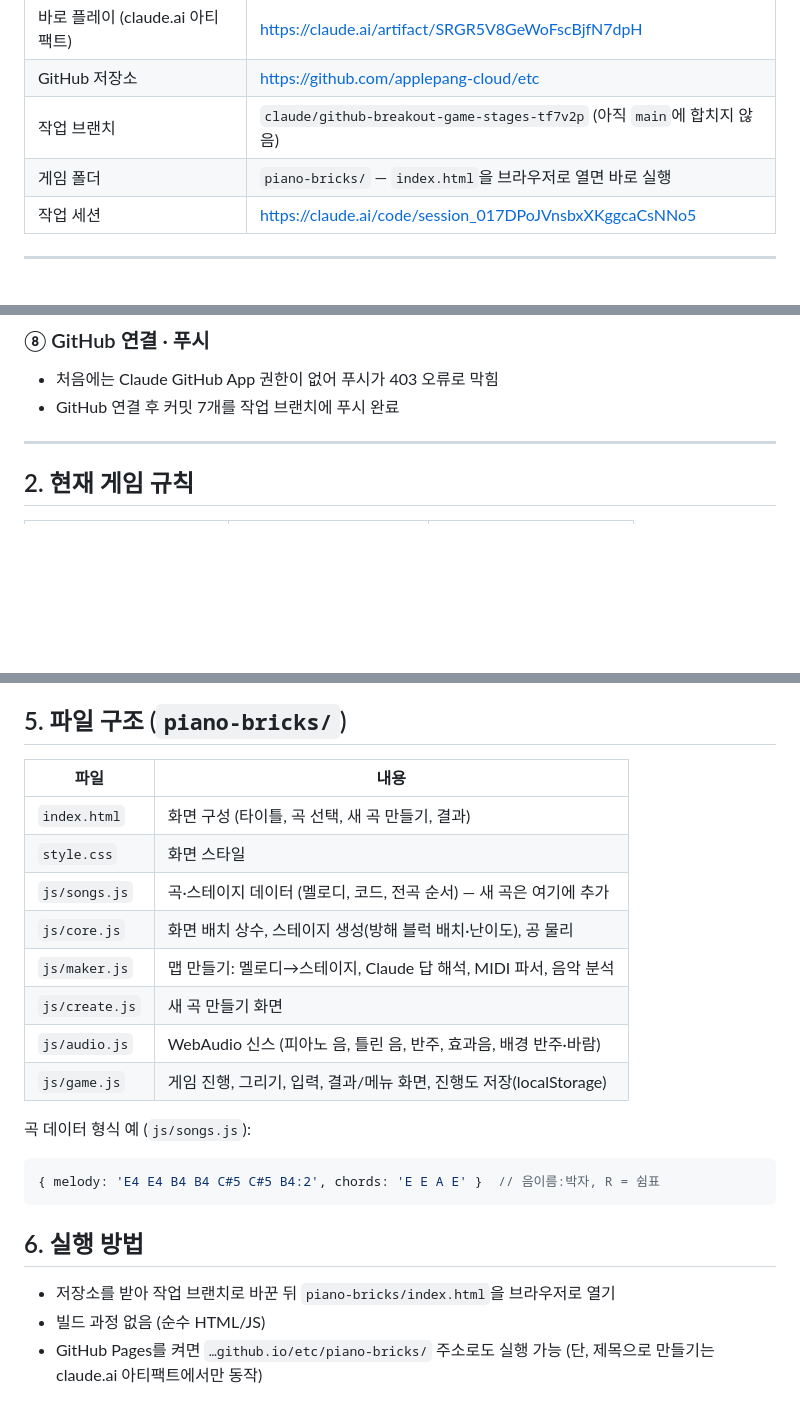
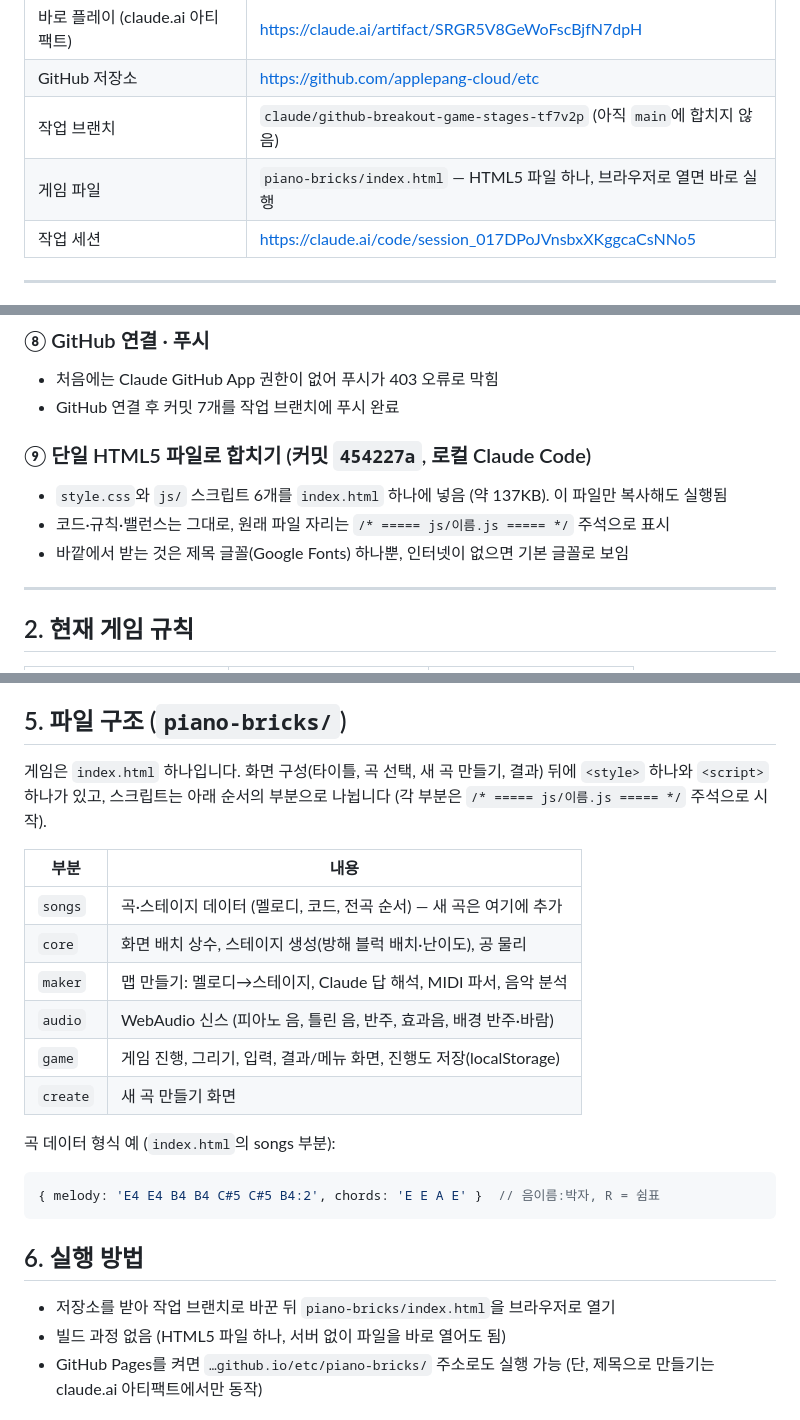
Before and after one commit to applepang-cloud/etc, a Markdown page: piano-bricks/작업기록.md, 3 parts joined by grey strips. Rendered like a GitHub page; blank space fills up the shorter version.

Commit message:
Update the work log for the single-file build
Describe the single index.html layout in place of the old js/ file list and
add the bundling step and its commit to the log.

Co-Authored-By: Claude Opus 5.5 <noreply@anthropic.com>

````diff
--- a/piano-bricks/작업기록.md
+++ b/piano-bricks/작업기록.md
@@ -7,7 +7,7 @@
 | 바로 플레이 (claude.ai 아티팩트) | https://claude.ai/artifact/SRGR5V8GeWoFscBjfN7dpH |
 | GitHub 저장소 | https://github.com/applepang-cloud/etc |
 | 작업 브랜치 | `claude/github-breakout-game-stages-tf7v2p` (아직 `main`에 합치지 않음) |
-| 게임 폴더 | `piano-bricks/` — `index.html`을 브라우저로 열면 바로 실행 |
+| 게임 파일 | `piano-bricks/index.html` — HTML5 파일 하나, 브라우저로 열면 바로 실행 |
 | 작업 세션 | https://claude.ai/code/session_017DPoJVnsbxXKggcaCsNNo5 |
 
 ---
@@ -83,6 +83,11 @@
 - 처음에는 Claude GitHub App 권한이 없어 푸시가 403 오류로 막힘
 - GitHub 연결 후 커밋 7개를 작업 브랜치에 푸시 완료
 
+### ⑨ 단일 HTML5 파일로 합치기 (커밋 `454227a`, 로컬 Claude Code)
+- `style.css`와 `js/` 스크립트 6개를 `index.html` 하나에 넣음 (약 137KB). 이 파일만 복사해도 실행됨
+- 코드·규칙·밸런스는 그대로, 원래 파일 자리는 `/* ===== js/이름.js ===== */` 주석으로 표시
+- 바깥에서 받는 것은 제목 글꼴(Google Fonts) 하나뿐, 인터넷이 없으면 기본 글꼴로 보임
+
 ---
 
 ## 2. 현재 게임 규칙
@@ -122,25 +127,26 @@
 
 ## 5. 파일 구조 (`piano-bricks/`)
 
-| 파일 | 내용 |
+게임은 `index.html` 하나입니다. 화면 구성(타이틀, 곡 선택, 새 곡 만들기, 결과) 뒤에 `<style>` 하나와 `<script>` 하나가 있고,
+스크립트는 아래 순서의 부분으로 나뉩니다 (각 부분은 `/* ===== js/이름.js ===== */` 주석으로 시작).
+
+| 부분 | 내용 |
 |---|---|
-| `index.html` | 화면 구성 (타이틀, 곡 선택, 새 곡 만들기, 결과) |
-| `style.css` | 화면 스타일 |
-| `js/songs.js` | 곡·스테이지 데이터 (멜로디, 코드, 전곡 순서) — 새 곡은 여기에 추가 |
-| `js/core.js` | 화면 배치 상수, 스테이지 생성(방해 블럭 배치·난이도), 공 물리 |
-| `js/maker.js` | 맵 만들기: 멜로디→스테이지, Claude 답 해석, MIDI 파서, 음악 분석 |
-| `js/create.js` | 새 곡 만들기 화면 |
-| `js/audio.js` | WebAudio 신스 (피아노 음, 틀린 음, 반주, 효과음, 배경 반주·바람) |
-| `js/game.js` | 게임 진행, 그리기, 입력, 결과/메뉴 화면, 진행도 저장(localStorage) |
+| `songs` | 곡·스테이지 데이터 (멜로디, 코드, 전곡 순서) — 새 곡은 여기에 추가 |
+| `core` | 화면 배치 상수, 스테이지 생성(방해 블럭 배치·난이도), 공 물리 |
+| `maker` | 맵 만들기: 멜로디→스테이지, Claude 답 해석, MIDI 파서, 음악 분석 |
+| `audio` | WebAudio 신스 (피아노 음, 틀린 음, 반주, 효과음, 배경 반주·바람) |
+| `game` | 게임 진행, 그리기, 입력, 결과/메뉴 화면, 진행도 저장(localStorage) |
+| `create` | 새 곡 만들기 화면 |
 
-곡 데이터 형식 예 (`js/songs.js`):
+곡 데이터 형식 예 (`index.html`의 songs 부분):
 ```js
 { melody: 'E4 E4 B4 B4 C#5 C#5 B4:2', chords: 'E E A E' }  // 음이름:박자, R = 쉼표
 ```
 
 ## 6. 실행 방법
 - 저장소를 받아 작업 브랜치로 바꾼 뒤 `piano-bricks/index.html`을 브라우저로 열기
-- 빌드 과정 없음 (순수 HTML/JS)
+- 빌드 과정 없음 (HTML5 파일 하나, 서버 없이 파일을 바로 열어도 됨)
 - GitHub Pages를 켜면 `…github.io/etc/piano-bricks/` 주소로도 실행 가능 (단, 제목으로 만들기는 claude.ai 아티팩트에서만 동작)
 
 ## 7. 확인한 것 / 아직 못 한 것
````
Also changed, not shown: other parts of piano-bricks/작업기록.md (+3 -1 lines).
